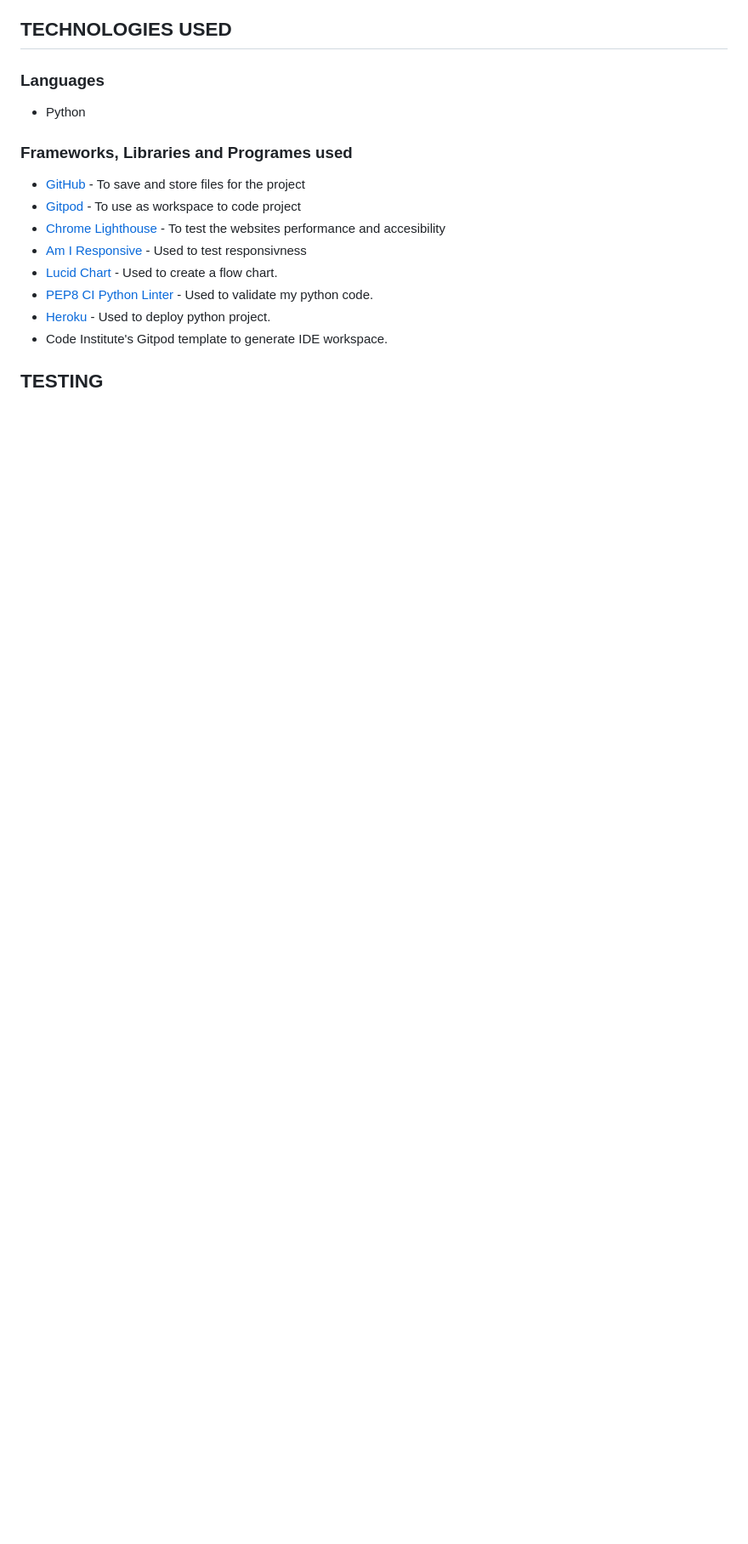
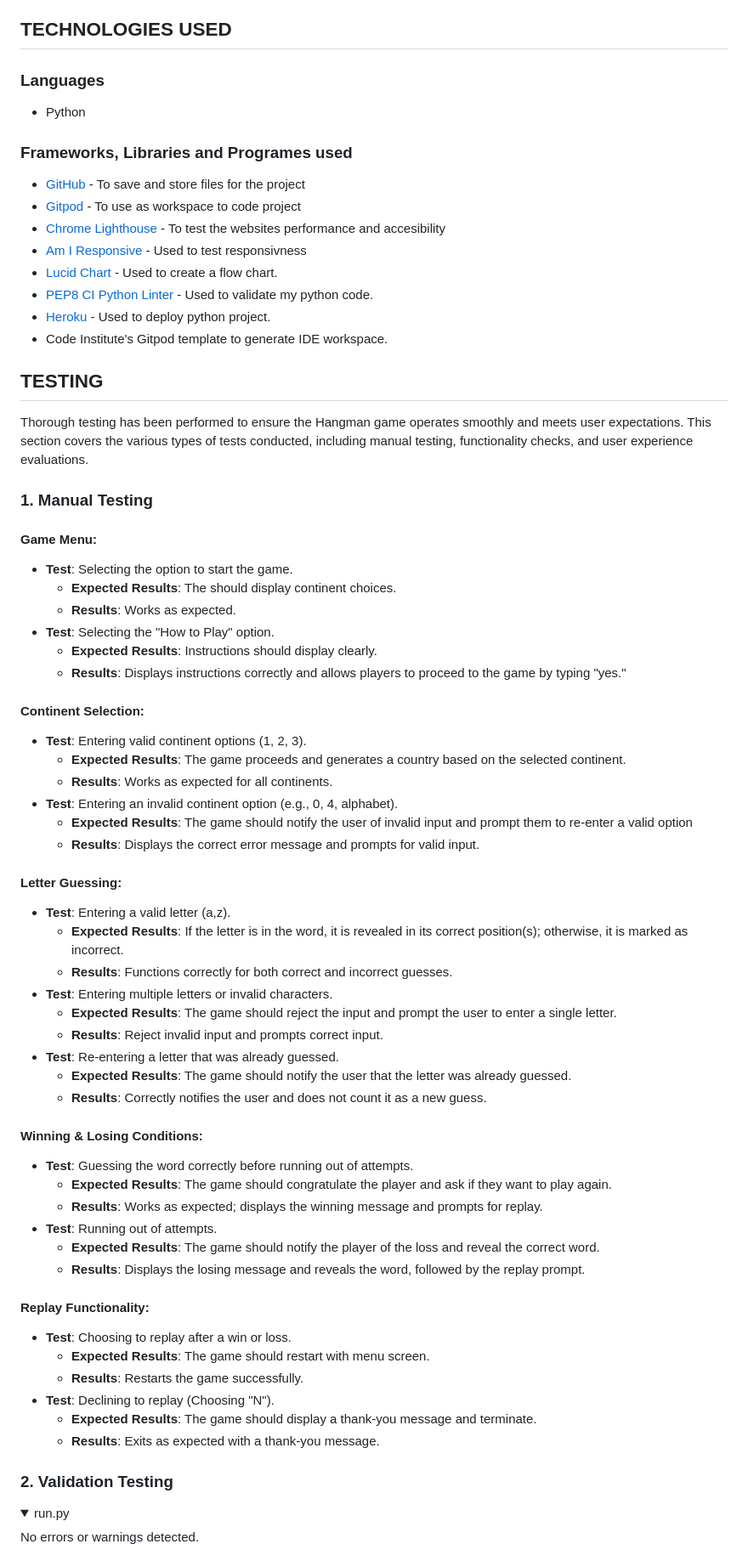
Before and after one commit to aimanh04/hangman-game-pp3, a Markdown page: README.md, the part around the change printed below. Shown: that part at 85% size. GitHub-like rendering; folded sections open; blank space fills up the shorter version.

```diff
--- a/README.md
+++ b/README.md
@@ -105,3 +105,56 @@ The Hangman Game is a simple word-guessing game where the player has to guess th
 
 ## TESTING
 
+Thorough testing has been performed to ensure the Hangman game operates smoothly and meets user expectations. This section covers the various types of tests conducted, including manual testing, functionality checks, and user experience evaluations.
+
+### 1. Manual Testing
+
+#### Game Menu:
+- **Test**: Selecting the option to start the game.
+    - **Expected Results**: The should display continent choices.
+    - **Results**: Works as expected.
+- **Test**: Selecting the "How to Play" option.
+    - **Expected Results**: Instructions should display clearly.
+    - **Results**: Displays instructions correctly and allows players to proceed to the game by typing "yes."
+
+#### Continent Selection:
+- **Test**: Entering valid continent options (1, 2, 3).
+    - **Expected Results**: The game proceeds and generates a country based on the selected continent.
+    - **Results**: Works as expected for all continents.
+- **Test**: Entering an invalid continent option (e.g., 0, 4, alphabet).
+    - **Expected Results**: The game should notify the user of invalid input and prompt them to re-enter a valid option
+    - **Results**: Displays the correct error message and prompts for valid input.
+
+#### Letter Guessing:
+- **Test**: Entering a valid letter (a,z).
+    - **Expected Results**: If the letter is in the word, it is revealed in its correct position(s); otherwise, it is marked as incorrect.
+    - **Results**: Functions correctly for both correct and incorrect guesses.
+- **Test**: Entering multiple letters or invalid characters.
+    - **Expected Results**: The game should reject the input and prompt the user to enter a single letter.
+    - **Results**: Reject invalid input and prompts correct input.
+- **Test**: Re-entering a letter that was already guessed.
+    - **Expected Results**: The game should notify the user that the letter was already guessed.
+    - **Results**: Correctly notifies the user and does not count it as a new guess.
+
+#### Winning & Losing Conditions:
+- **Test**: Guessing the word correctly before running out of attempts.
+    - **Expected Results**: The game should congratulate the player and ask if they want to play again.
+    - **Results**: Works as expected; displays the winning message and prompts for replay.
+- **Test**: Running out of attempts.
+    - **Expected Results**: The game should notify the player of the loss and reveal the correct word.
+    - **Results**: Displays the losing message and reveals the word, followed by the replay prompt.
+
+#### Replay Functionality:
+- **Test**: Choosing to replay after a win or loss.
+    - **Expected Results**: The game should restart with menu screen.
+    - **Results**: Restarts the game successfully.
+- **Test**: Declining to replay (Choosing "N").
+    - **Expected Results**: The game should display a thank-you message and terminate.
+    - **Results**: Exits as expected with a thank-you message.
+
+### 2. Validation Testing
+
+<details>
+<summary>run.py</summary>
+No errors or warnings detected.
+
```
Also changed, not shown: other parts of README.md (+29 -0 lines), readme-images/hangman-game-py.png (added), readme-images/run-py-img.png (added), 1 other file.
